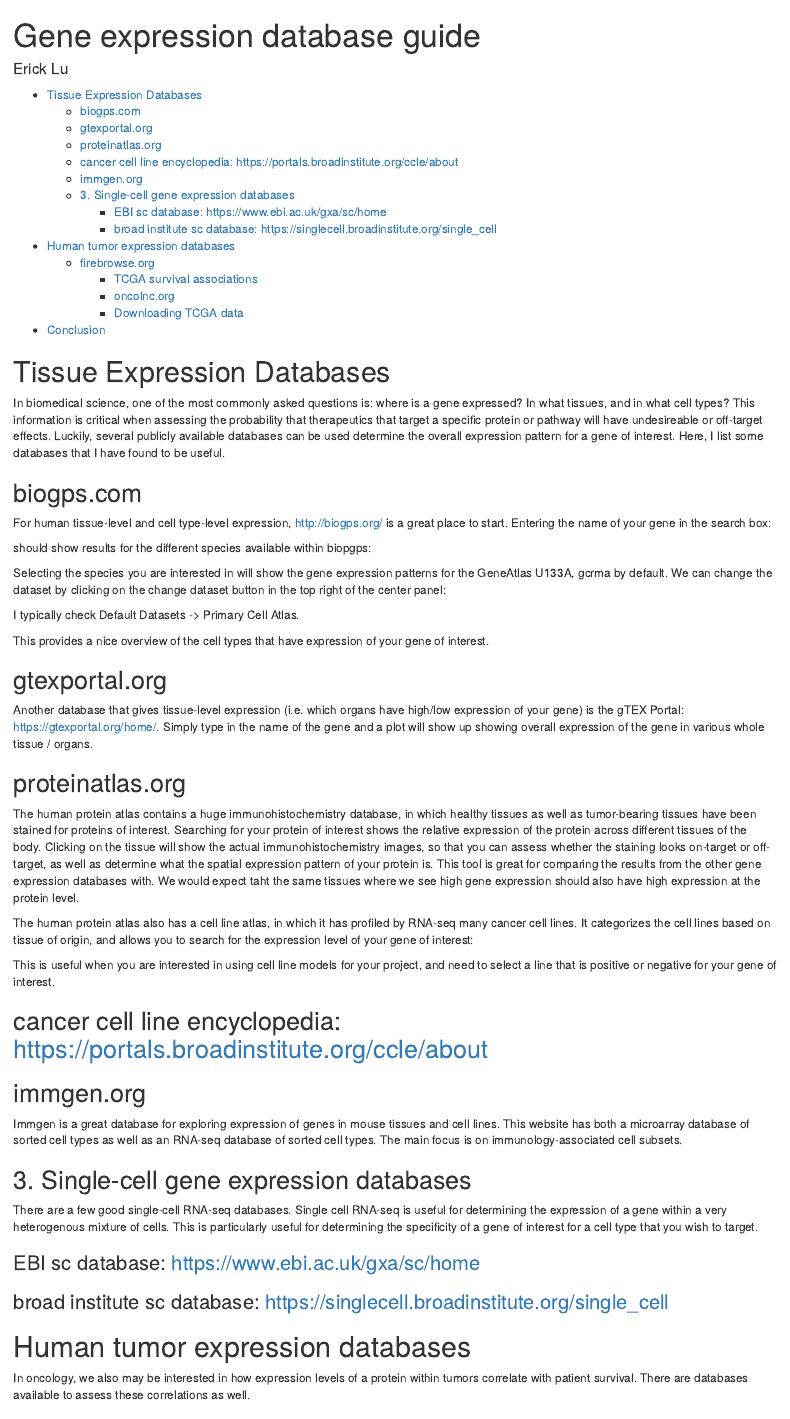
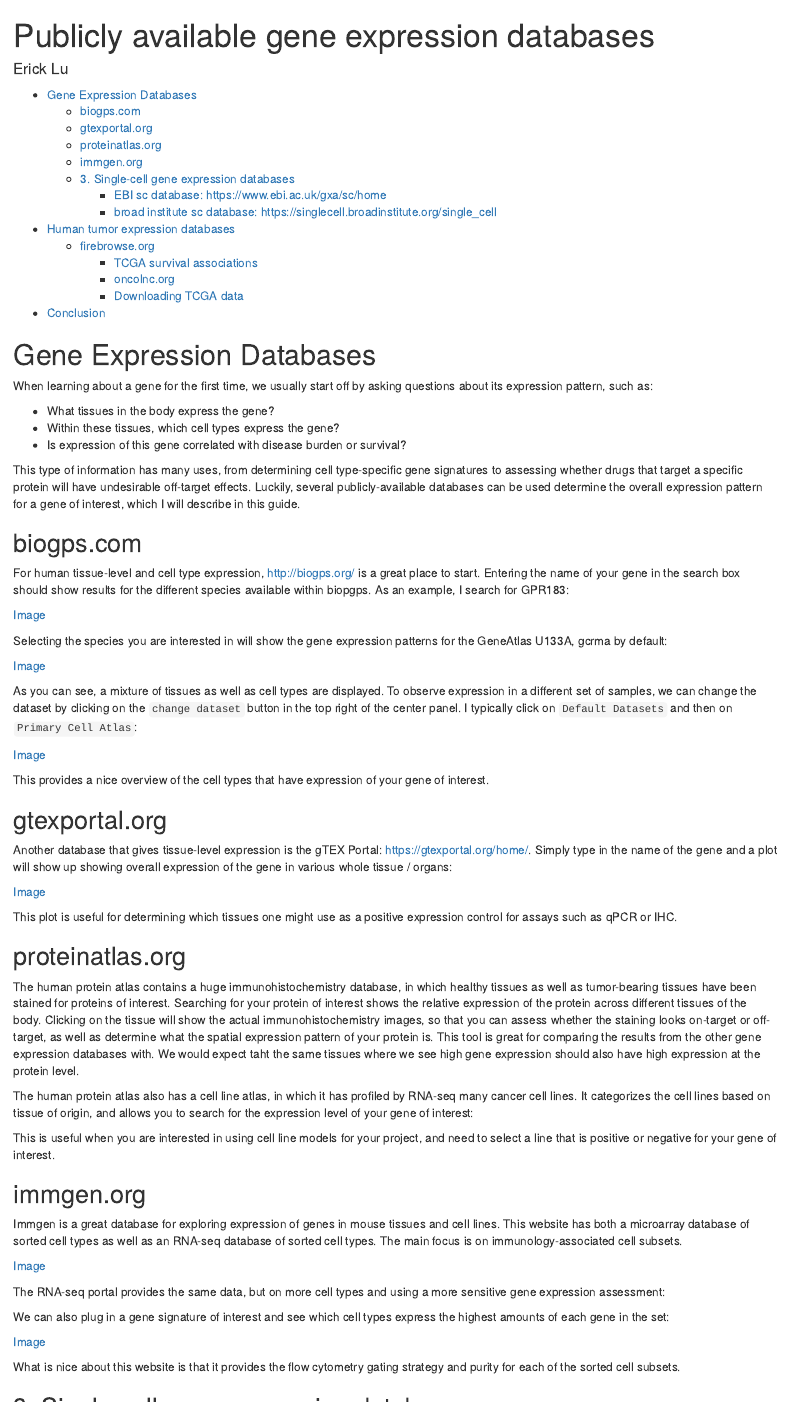
Before and after one commit to erilu/gene-expression-databases, an R Markdown document (gene-expression-database-guide.Rmd): the page in a window 1100 px wide, from its top. Rendered offline with R 4.5, knitr and Pandoc, with nearby package versions.

Commit message:
update intro and tissue expression sections

```diff
--- a/gene-expression-database-guide.Rmd
+++ b/gene-expression-database-guide.Rmd
@@ -1,30 +1,44 @@
 ---
-title: "Gene expression database guide"
+title: "Publicly available gene expression databases"
 author: Erick Lu
 output:
   html_document:
     toc: true
 ---
 
-# Tissue Expression Databases
+# Gene Expression Databases
 
-In biomedical science, one of the most commonly asked questions is: where is a gene expressed? In what tissues, and in what cell types? This information is critical when assessing the probability that therapeutics that target a specific protein or pathway will have undesireable or off-target effects. Luckily, several publicly available databases can be used determine the overall expression pattern for a gene of interest. Here, I list some databases that I have found to be useful.
+When learning about a gene for the first time, we usually start off by asking questions about its expression pattern, such as:
+
+* What tissues in the body express the gene?
+* Within these tissues, which cell types express the gene?
+* Is expression of this gene correlated with disease burden or survival?
+
+This type of information has many uses, from determining cell type-specific gene signatures to assessing whether drugs that target a specific protein will have undesirable off-target effects. Luckily, several publicly-available databases can be used determine the overall expression pattern for a gene of interest, which I will describe in this guide.
 
 ## biogps.com
 
-For human tissue-level and cell type-level expression, http://biogps.org/ is a great place to start. Entering the name of your gene in the search box:
+For human tissue-level and cell type expression, http://biogps.org/ is a great place to start. Entering the name of your gene in the search box should show results for the different species available within biopgps. As an example, I search for GPR183:
 
-should show results for the different species available within biopgps:
+[Image]
 
-Selecting the species you are interested in will show the gene expression patterns for the GeneAtlas U133A, gcrma by default. We can change the dataset by clicking on the change dataset button in the top right of the center panel:
+Selecting the species you are interested in will show the gene expression patterns for the GeneAtlas U133A, gcrma by default:
 
-I typically check Default Datasets -> Primary Cell Atlas.
+[Image]
+
+As you can see, a mixture of tissues as well as cell types are displayed. To observe expression in a different set of samples, we can change the dataset by clicking on the `change dataset` button in the top right of the center panel. I typically click on `Default Datasets` and then on `Primary Cell Atlas`:
+
+[Image]
 
 This provides a nice overview of the cell types that have expression of your gene of interest.
 
 ## gtexportal.org
 
-Another database that gives tissue-level expression (i.e. which organs have high/low expression of your gene) is the gTEX Portal: https://gtexportal.org/home/. Simply type in the name of the gene and a plot will show up showing overall expression of the gene in various whole tissue / organs.
+Another database that gives tissue-level expression is the gTEX Portal: https://gtexportal.org/home/. Simply type in the name of the gene and a plot will show up showing overall expression of the gene in various whole tissue / organs:
+
+[Image]
+
+This plot is useful for determining which tissues one might use as a positive expression control for assays such as qPCR or IHC.
 
 ## proteinatlas.org
 
@@ -34,15 +48,25 @@
 
 This is useful when you are interested in using cell line models for your project, and need to select a line that is positive or negative for your gene of interest.
 
-## cancer cell line encyclopedia: https://portals.broadinstitute.org/ccle/about
-
 ## immgen.org
 
 Immgen is a great database for exploring expression of genes in mouse tissues and cell lines. This website has both a microarray database of sorted cell types as well as an RNA-seq database of sorted cell types. The main focus is on immunology-associated cell subsets.
 
+[Image]
+
+The RNA-seq portal provides the same data, but on more cell types and using a more sensitive gene expression assessment:
+
+[Image]:
+
+We can also plug in a gene signature of interest and see which cell types express the highest amounts of each gene in the set:
+
+[Image]
+
+What is nice about this website is that it provides the flow cytometry gating strategy and purity for each of the sorted cell subsets.
+
 ## 3. Single-cell gene expression databases
 
-There are a few good single-cell RNA-seq databases. Single cell RNA-seq is useful for determining the expression of a gene within a very heterogenous mixture of cells. This is particularly useful for determining the specificity of a gene of interest for a cell type that you wish to target.
+There are a few good single-cell RNA-seq databases. Single cell RNA-seq is useful for determining the expression of a gene within a very heterogenous mixture of cells. This is particularly useful for determining the specificity of a gene of interest for a cell type that you wish to target, and for generating cell-type specific gene signatures.
 
 ### EBI sc database: https://www.ebi.ac.uk/gxa/sc/home
 
```
